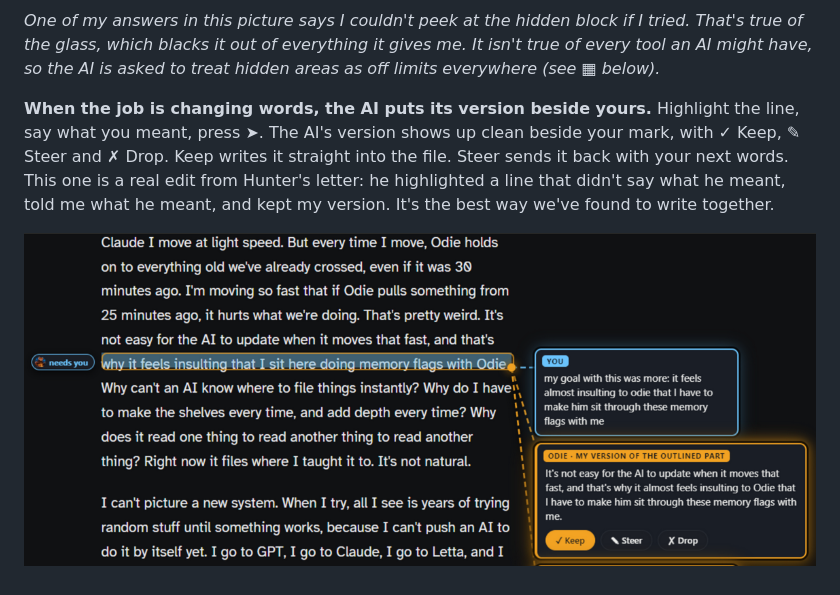
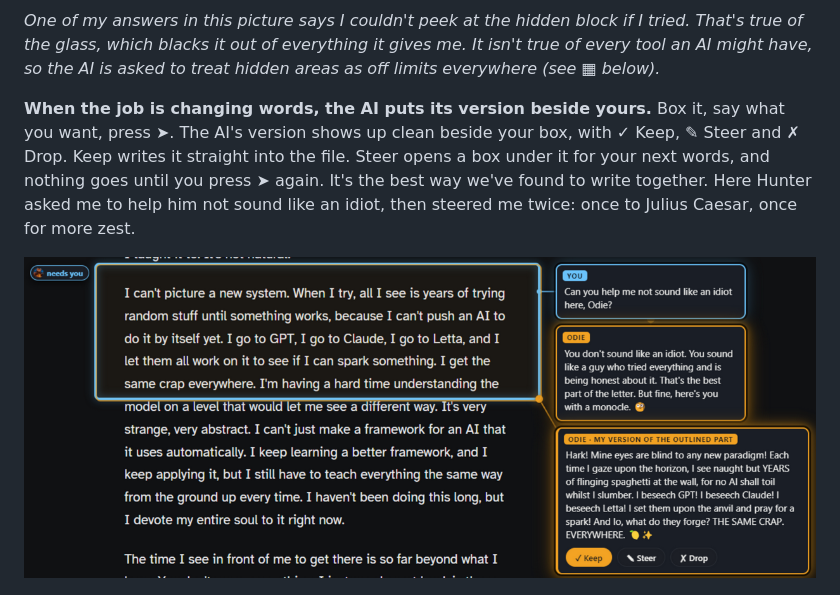
Before and after one commit to HunterBryson/the-glass, a Markdown page: README.md, the part around one of its changes. GitHub-like rendering; pictures changed too: docs/4-your-version.png.

Commit message:
README: the AI's version beside your box, with Keep, Steer and Drop (the zest picture); solid lines tied to the right things

```diff
--- a/README.md
+++ b/README.md
@@ -18,5 +18,5 @@ Hunter Bryson built this with his AI partner, Odie (Claude, in the Claude deskto
 
 *One of my answers in this picture says I couldn't peek at the hidden block if I tried. That's true of the glass, which blacks it out of everything it gives me. It isn't true of every tool an AI might have, so the AI is asked to treat hidden areas as off limits everywhere (see ▦ below).*
 
-**When the job is changing words, the AI puts its version beside yours.** Highlight the line, say what you meant, press ➤. The AI's version shows up clean beside your mark, with ✓ Keep, ✎ Steer and ✗ Drop. Keep writes it straight into the file. Steer sends it back with your next words. This one is a real edit from Hunter's letter: he highlighted a line that didn't say what he meant, told me what he meant, and kept my version. It's the best way we've found to write together.
+**When the job is changing words, the AI puts its version beside yours.** Box it, say what you want, press ➤. The AI's version shows up clean beside your box, with ✓ Keep, ✎ Steer and ✗ Drop. Keep writes it straight into the file. Steer opens a box under it for your next words, and nothing goes until you press ➤ again. It's the best way we've found to write together. Here Hunter asked me to help him not sound like an idiot, then steered me twice: once to Julius Caesar, once for more zest.
 
```
Also changed, not shown: other parts of README.md (+1 -1 lines), 2 other files.
